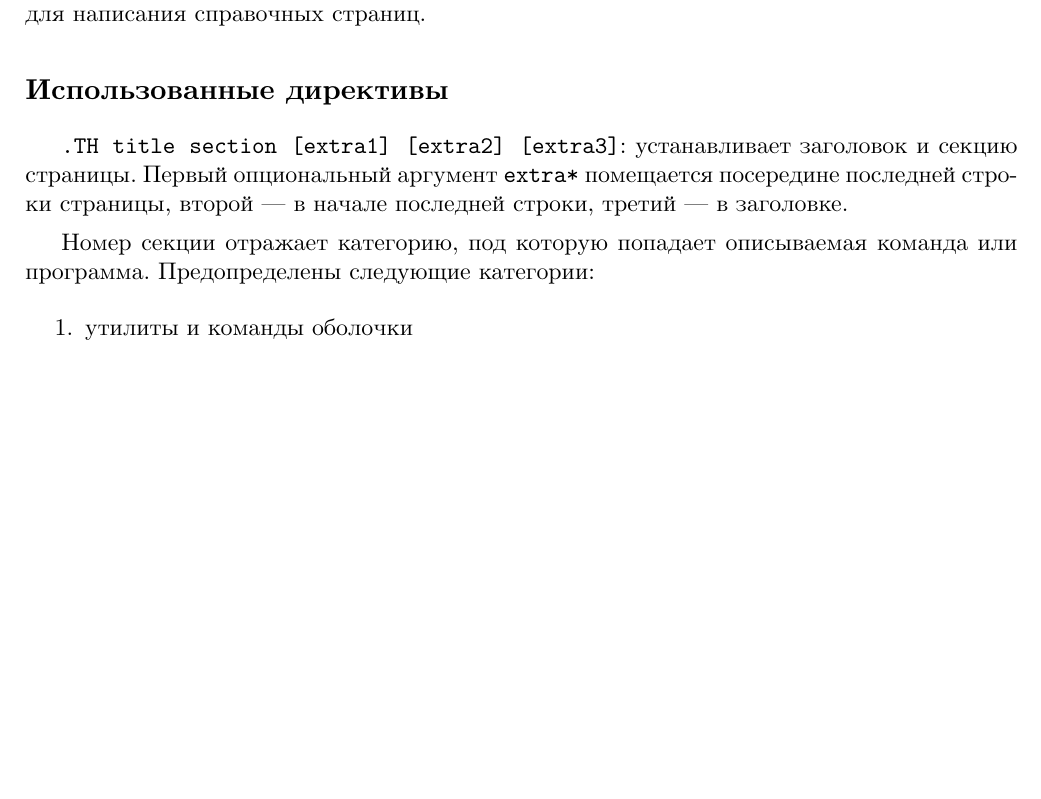
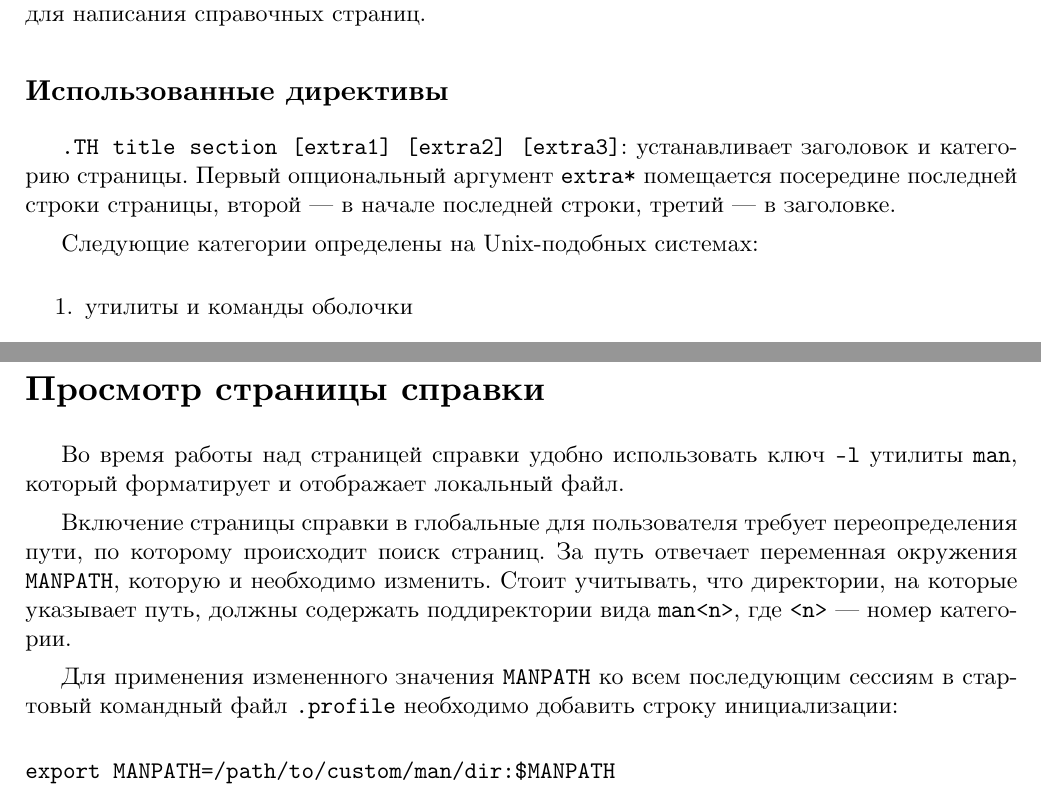
Before and after one commit to timlathy/itmo-second-year, a LaTeX document (System-Software/Lab2/report.tex): part of page 2 of 2 before the commit and two parts of pages 2 and 3 of 3 after it, the two joined at a grey line, cut so that both start at the same text, the shorter picture padded with empty space. Compiled offline with XeLaTeX.

Commit message:
[sys lab2] manpath

```diff
--- a/System-Software/Lab2/report.tex
+++ b/System-Software/Lab2/report.tex
@@ -19,12 +19,11 @@
 
 \subsection*{Использованные директивы}
 
-\texttt{.TH title section [extra1] [extra2] [extra3]}: устанавливает заголовок и секцию страницы.
+\texttt{.TH title section [extra1] [extra2] [extra3]}: устанавливает заголовок и категорию страницы.
 Первый опциональный аргумент \texttt{extra*} помещается посередине последней строки страницы,
 второй — в начале последней строки, третий — в заголовке.
 
-Номер секции отражает категорию, под которую попадает описываемая команда или программа. Предопределены
-следующие категории:
+Следующие категории определены на Unix-подобных системах:
 
 \begin{enumerate}
 \item утилиты и команды оболочки
@@ -54,4 +53,21 @@
 управляющие последовательности \texttt{\textbackslash fB, \textbackslash fI, \textbackslash fP},
 устанавливающие шрифт в жирный, курсив, или возвращающие его к прежнему значению соответственно.
 
+\section*{Просмотр страницы справки}
+
+Во время работы над страницей справки удобно использовать ключ \texttt{-l} утилиты \texttt{man},
+который форматирует и отображает локальный файл.
+
+Включение страницы справки в глобальные для пользователя требует переопределения
+пути, по которому происходит поиск страниц. За путь отвечает переменная окружения \texttt{MANPATH},
+которую и необходимо изменить. Стоит учитывать, что директории, на которые указывает путь,
+должны содержать поддиректории вида \texttt{man<n>}, где \texttt{<n>} — номер категории.
+
+Для применения измененного значения \texttt{MANPATH} ко всем последующим сессиям
+в стартовый командный файл \texttt{.profile} необходимо добавить строку инициализации:
+
+\begin{verbatim}
+export MANPATH=/path/to/custom/man/dir:$MANPATH
+\end{verbatim}
+
 \end{document}
```
Also changed, not shown: 2 other files.
